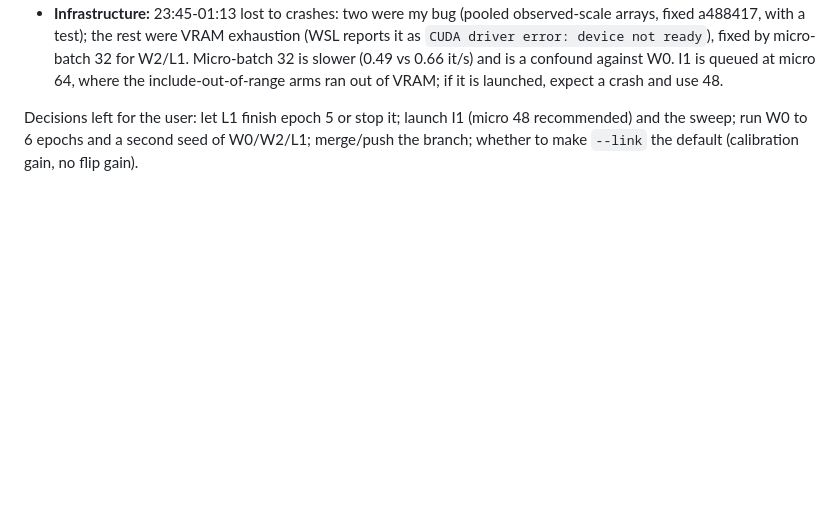
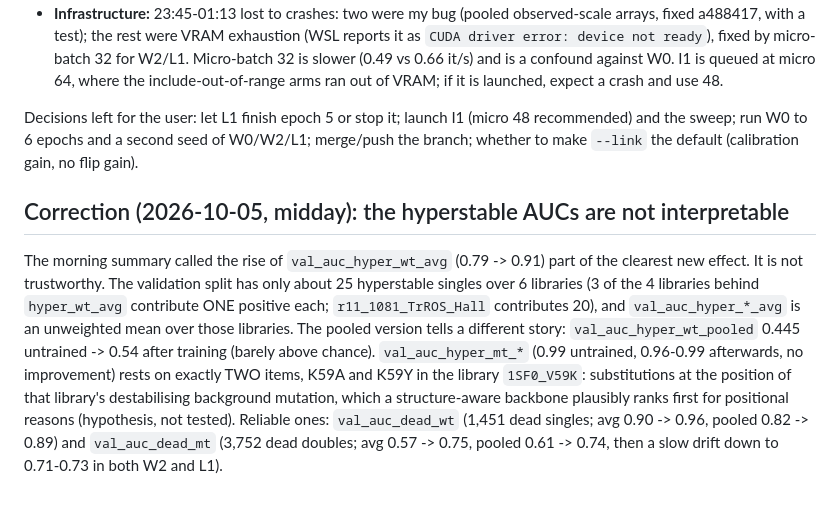
Before and after one commit to SKTeamLab/esm-msr, a Markdown page: docs/overnight_log.md, the part around the change. GitHub-like rendering; blank space fills up the shorter version.

Commit message:
Overnight log: correct the hyperstable AUC reading (tiny n)

```diff
--- a/docs/overnight_log.md
+++ b/docs/overnight_log.md
@@ -42,3 +42,6 @@ What is established, what is not:
 * **Infrastructure:** 23:45-01:13 lost to crashes: two were my bug (pooled observed-scale arrays, fixed a488417, with a test); the rest were VRAM exhaustion (WSL reports it as `CUDA driver error: device not ready`), fixed by micro-batch 32 for W2/L1. Micro-batch 32 is slower (0.49 vs 0.66 it/s) and is a confound against W0. I1 is queued at micro 64, where the include-out-of-range arms ran out of VRAM; if it is launched, expect a crash and use 48.
 
 Decisions left for the user: let L1 finish epoch 5 or stop it; launch I1 (micro 48 recommended) and the sweep; run W0 to 6 epochs and a second seed of W0/W2/L1; merge/push the branch; whether to make `--link` the default (calibration gain, no flip gain).
+
+## Correction (2026-10-05, midday): the hyperstable AUCs are not interpretable
+The morning summary called the rise of `val_auc_hyper_wt_avg` (0.79 -> 0.91) part of the clearest new effect. It is not trustworthy. The validation split has only about 25 hyperstable singles over 6 libraries (3 of the 4 libraries behind `hyper_wt_avg` contribute ONE positive each; `r11_1081_TrROS_Hall` contributes 20), and `val_auc_hyper_*_avg` is an unweighted mean over those libraries. The pooled version tells a different story: `val_auc_hyper_wt_pooled` 0.445 untrained -> 0.54 after training (barely above chance). `val_auc_hyper_mt_*` (0.99 untrained, 0.96-0.99 afterwards, no improvement) rests on exactly TWO items, K59A and K59Y in the library `1SF0_V59K`: substitutions at the position of that library's destabilising background mutation, which a structure-aware backbone plausibly ranks first for positional reasons (hypothesis, not tested). Reliable ones: `val_auc_dead_wt` (1,451 dead singles; avg 0.90 -> 0.96, pooled 0.82 -> 0.89) and `val_auc_dead_mt` (3,752 dead doubles; avg 0.57 -> 0.75, pooled 0.61 -> 0.74, then a slow drift down to 0.71-0.73 in both W2 and L1).
```
